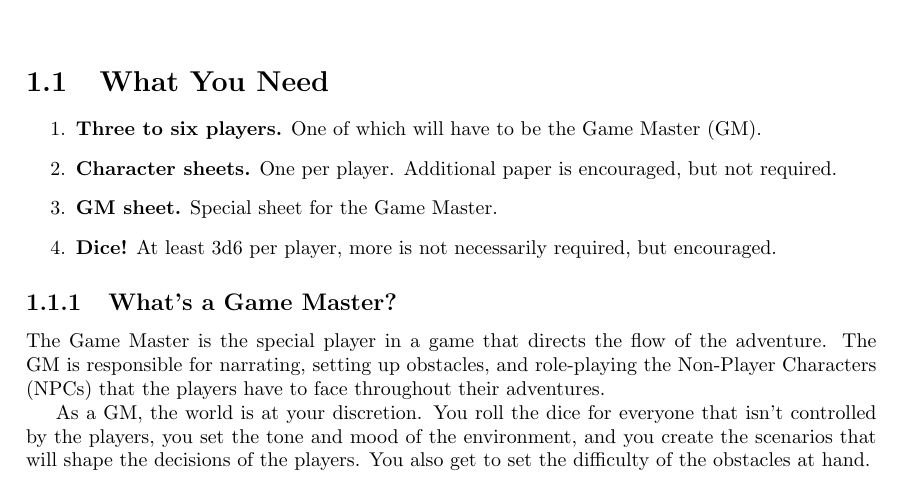
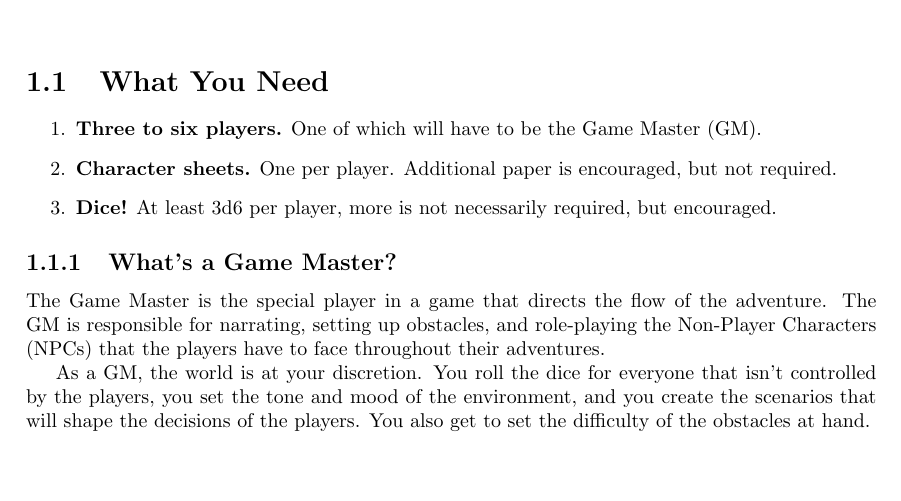
Before and after one commit to ElectricCoffee/SirenRPG, a LaTeX thesis (src/main.tex, which reads src/chapters/basics.tex): part of page 9 of 55, cut so that both start at the same text, the shorter picture padded with empty space. Compiled offline with pdfLaTeX.

Commit message:
comment out point about "GM Sheet"
it's not currently relevant to the way the rules are laid out

```diff
--- a/src/chapters/basics.tex
+++ b/src/chapters/basics.tex
@@ -3,7 +3,7 @@
 \begin{enumerate}
     \item \textbf{Three to six players.} One of which will have to be the Game Master (GM).
     \item \textbf{Character sheets.} One per player. Additional paper is encouraged, but not required.
-    \item \textbf{GM sheet.} Special sheet for the Game Master.
+    %\item \textbf{GM sheet.} Special sheet for the Game Master.
     \item \textbf{Dice!} At least 3d6 per player, more is not necessarily required, but encouraged.
 \end{enumerate}
 
```
